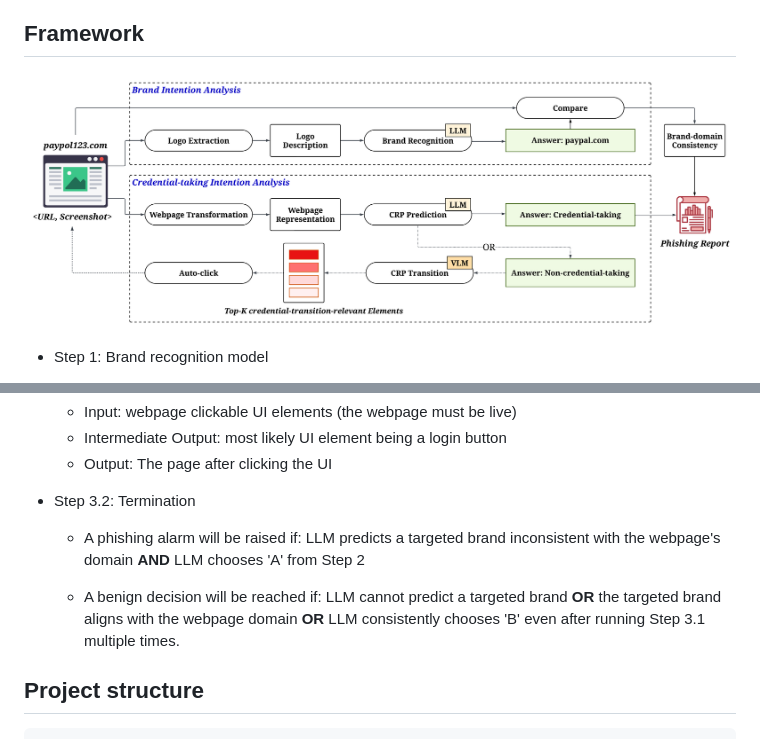
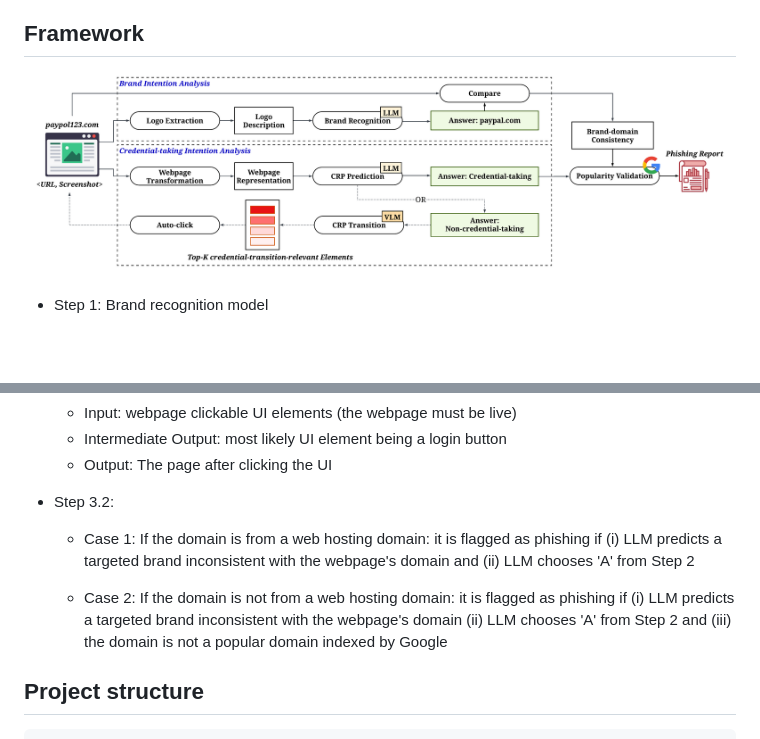
Before and after one commit to code-philia/PhishLLM, a Markdown page: README.md, 2 parts joined by grey strips. Drawn GitHub-style; pictures changed too: figures/phishllm.png; blank space fills up the shorter version.

Commit message:
update overview pic

````diff
--- a/README.md
+++ b/README.md
@@ -40,15 +40,15 @@ In our PhishLLM, we build a reference-based phishing detection framework:
   - Intermediate Output: most likely UI element being a login button
   - Output: The page after clicking the UI
 
-- Step 3.2: Termination
-  - A phishing alarm will be raised if:
-  LLM predicts a targeted brand inconsistent with the webpage's domain
-  **AND** LLM chooses 'A' from Step 2
+- Step 3.2:
+  - Case 1: If the domain is from a web hosting domain: it is flagged as phishing if
+    (i) LLM predicts a targeted brand inconsistent with the webpage's domain
+  and  (ii) LLM chooses 'A' from Step 2
 
-  - A benign decision will be reached if:
-  LLM cannot predict a targeted brand
-  **OR** the targeted brand aligns with the webpage domain
-  **OR** LLM consistently chooses 'B' even after running Step 3.1 multiple times.
+  - Case 2: If the domain is not from a web hosting domain: it is flagged as phishing if
+  (i) LLM predicts a targeted brand inconsistent with the webpage's domain
+  (ii) LLM chooses 'A' from Step 2
+  and (iii) the domain is not a popular domain indexed by Google
 
 ## Project structure
 ```
````
